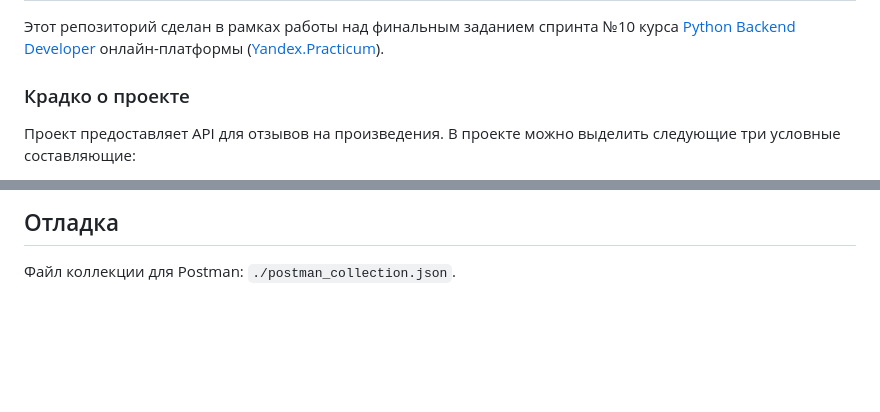
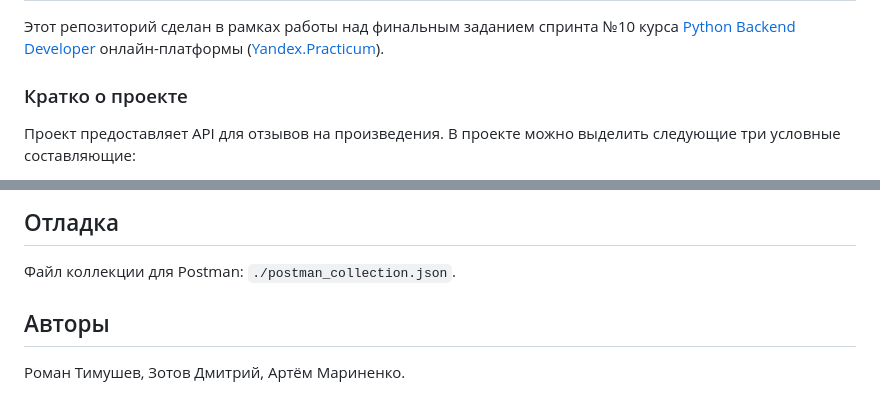
Before and after one commit to zalgan05/Yamdb_API, a Markdown page: README.md, 2 parts joined by grey strips. GitHub-like rendering; blank space fills up the shorter version.

```diff
--- a/README.md
+++ b/README.md
@@ -7,7 +7,7 @@
 курса [Python Backend Developer](https://practicum.yandex.ru/backend-developer/)
 онлайн-платформы ([Yandex.Practicum](https://practicum.yandex.ru)).
 
-### Крадко о проекте
+### Кратко о проекте
 
 Проект предоставляет API для отзывов на произведения. В проекте можно выделить следующие три условные составляющие:
 1. База знаний произведений. Информация о произведениях, категориях и жанрах.
@@ -60,3 +60,6 @@
 
 ## Отладка
 Файл коллекции для Postman: `./postman_collection.json`.
+
+## Авторы
+Роман Тимушев, Зотов Дмитрий, Артём Мариненко.
```
